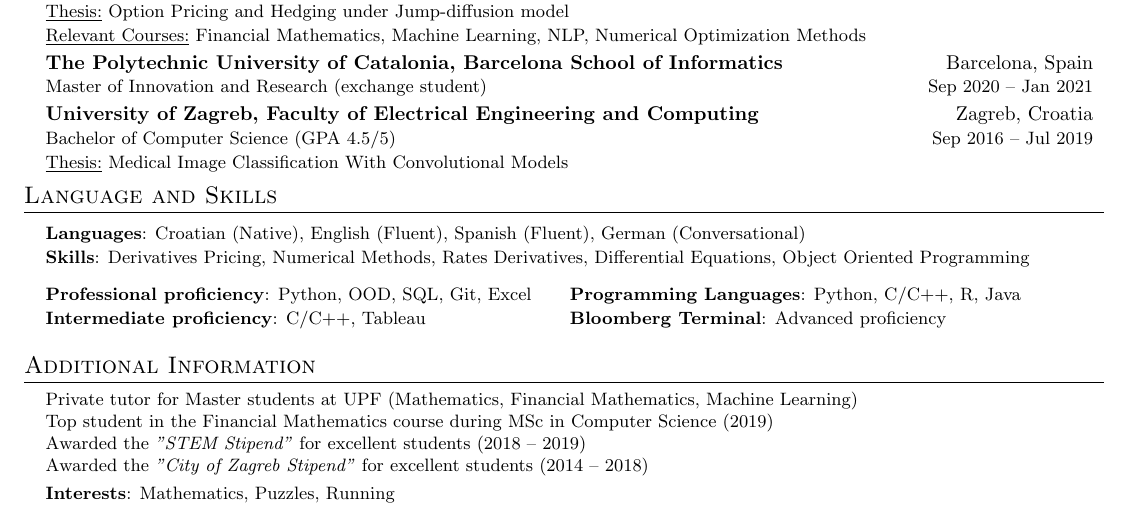
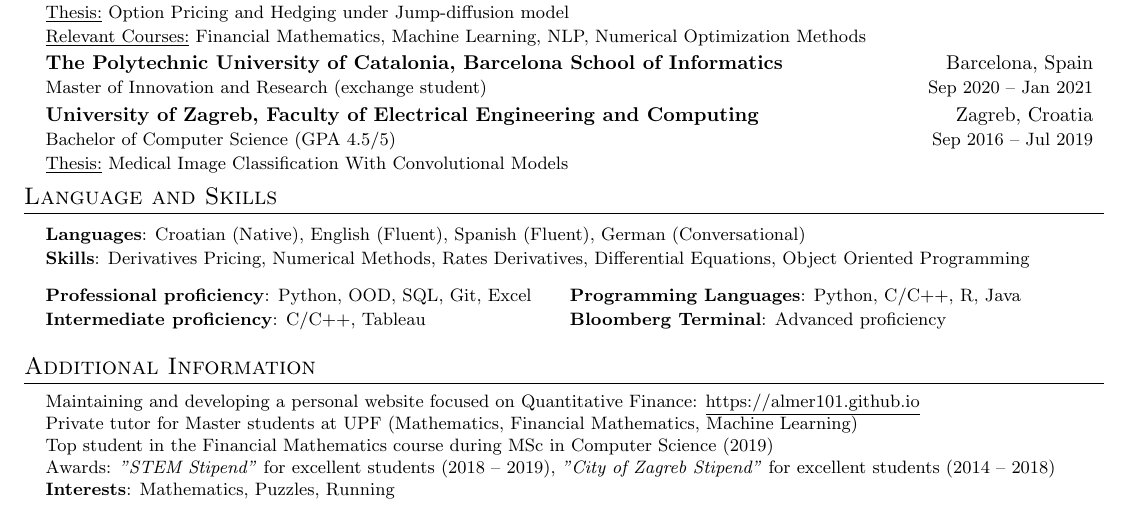
Before and after one commit to almer101/CV, a LaTeX CV (Ivan Almer - CV.tex): part of the page, cut so that both start at the same text. Compiled offline with pdfLaTeX.

Commit message:
add website link to additional info section

```diff
--- a/Ivan Almer - CV.tex
+++ b/Ivan Almer - CV.tex
@@ -283,10 +283,11 @@
 \section{Additional Information}
 \begin{itemize}[leftmargin=0.15in, label={}]
   \small{\item{
-  	 Private tutor for Master students at UPF (Mathematics, Financial Mathematics, Machine Learning)\\
+  	 Maintaining and developing a personal website focused on Quantitative Finance: \href{https://almer101.github.io/intro.html}{\underline{https://almer101.github.io}} \\
+  	 Private tutor for Master students at UPF (Mathematics, Financial Mathematics, Machine Learning) \\
      Top student in the Financial Mathematics course during MSc in Computer Science (2019) \\
-     Awarded the \textit{"STEM Stipend"} for excellent students (2018 -- 2019) \\
-     Awarded the \textit{"City of Zagreb Stipend"} for excellent students (2014 -- 2018) \\ \vspace{3pt}
+     Awards: \textit{"STEM Stipend"} for excellent students (2018 -- 2019), \textit{"City of Zagreb Stipend"} for excellent students (2014 -- 2018) \\
+     % Awarded the \textit{"City of Zagreb Stipend"} for excellent students (2014 -- 2018) \\ \vspace{3pt}
      % \textbf{Sports}: Running, Former Ice-hockey player (2001 -- 2016) \\
      \textbf{Interests}: Mathematics, Puzzles, Running
     }}
```
Also changed, not shown: Ivan Almer - CV.pdf.
